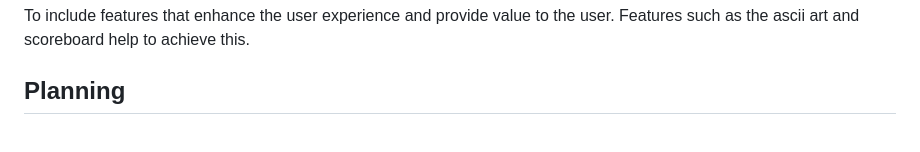
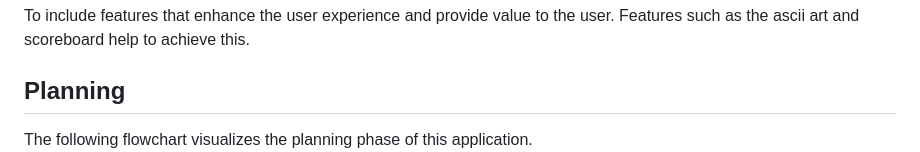
Before and after one commit to lorrainescanlon/scramble-ed, a Markdown page: README.md, the part around the change. Drawn GitHub-style.

```diff
--- a/README.md
+++ b/README.md
@@ -65,6 +65,7 @@ To include features that enhance the user experience and provide value to the us
 
 
 ## Planning
+The following flowchart visualizes the planning phase of this application.
 ![Flowchart Diagram](docs/images/flowchartSE.png)
 
 
```
